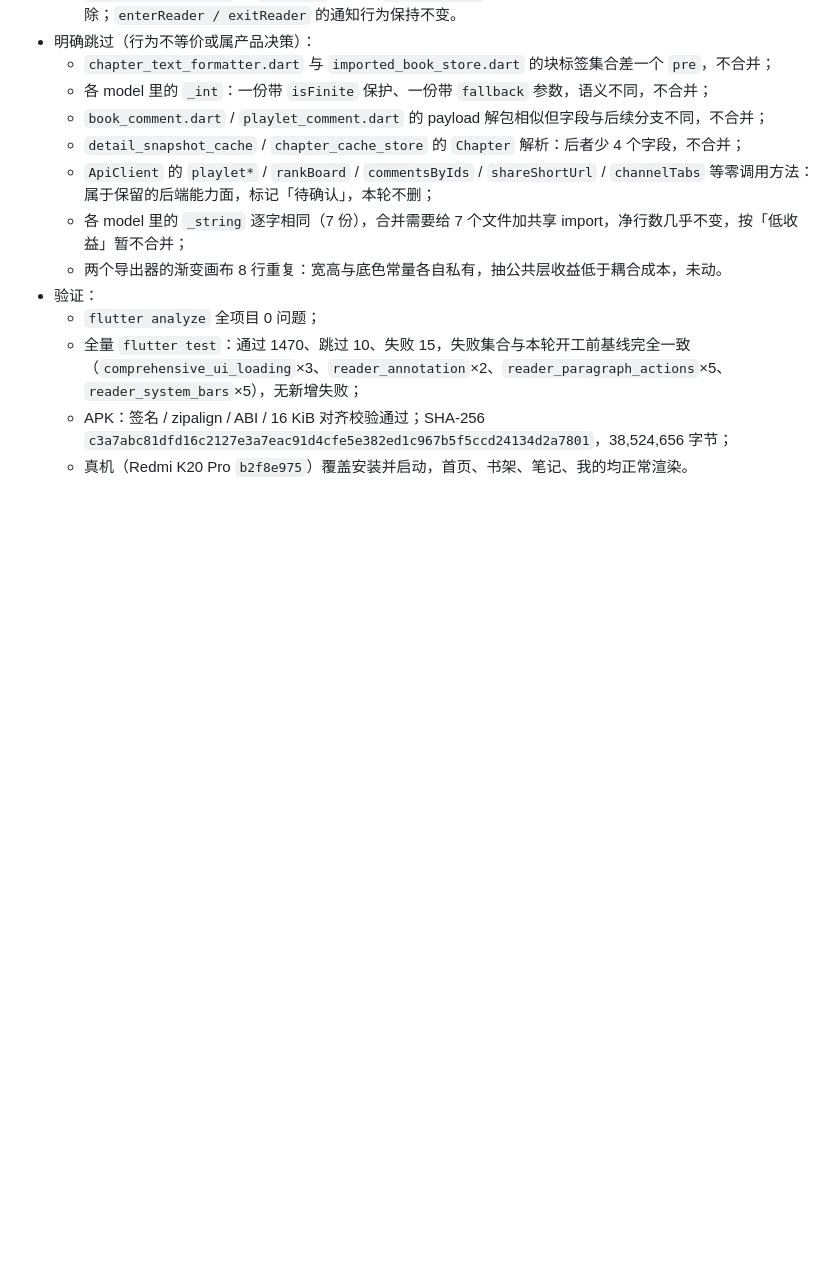
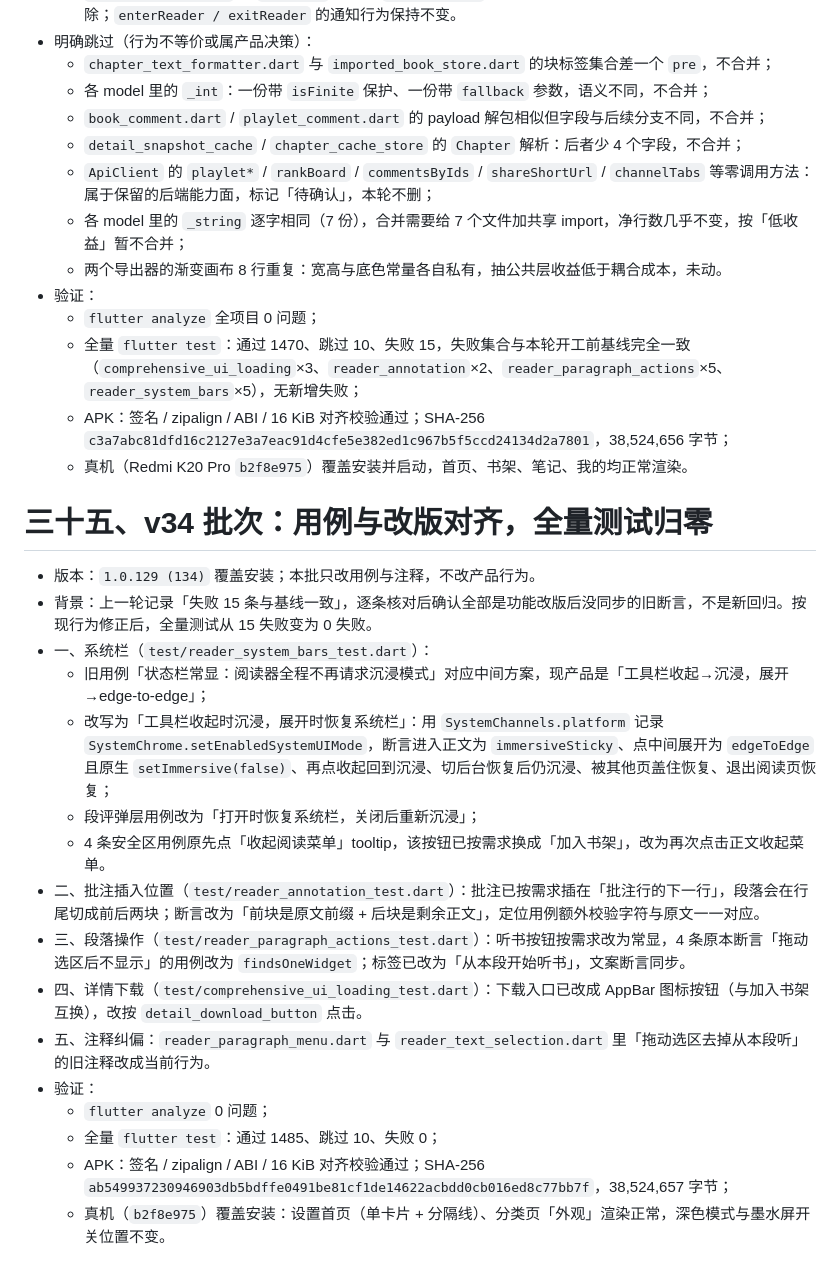
Before and after one commit to fangyuzhang/qingdu-reader-app, a Markdown page: QINGQIE-CHANGES.md, the part around the change. Rendered like a GitHub page; blank space fills up the shorter version.

Commit message:
docs: 记录 v34 用例对齐批次

```diff
--- a/QINGQIE-CHANGES.md
+++ b/QINGQIE-CHANGES.md
@@ -757,3 +757,22 @@ flutter test             # 1954 passed / 10 skipped
   - 全量 `flutter test`：通过 1470、跳过 10、失败 15，失败集合与本轮开工前基线完全一致（`comprehensive_ui_loading`×3、`reader_annotation`×2、`reader_paragraph_actions`×5、`reader_system_bars`×5），无新增失败；
   - APK：签名 / zipalign / ABI / 16 KiB 对齐校验通过；SHA-256 `c3a7abc81dfd16c2127e3a7eac91d4cfe5e382ed1c967b5f5ccd24134d2a7801`，38,524,656 字节；
   - 真机（Redmi K20 Pro `b2f8e975`）覆盖安装并启动，首页、书架、笔记、我的均正常渲染。
+
+# 三十五、v34 批次：用例与改版对齐，全量测试归零
+
+- 版本：`1.0.129 (134)` 覆盖安装；本批只改用例与注释，不改产品行为。
+- 背景：上一轮记录「失败 15 条与基线一致」，逐条核对后确认全部是功能改版后没同步的旧断言，不是新回归。按现行为修正后，全量测试从 15 失败变为 0 失败。
+- 一、系统栏（`test/reader_system_bars_test.dart`）：
+  - 旧用例「状态栏常显：阅读器全程不再请求沉浸模式」对应中间方案，现产品是「工具栏收起→沉浸，展开→edge-to-edge」；
+  - 改写为「工具栏收起时沉浸，展开时恢复系统栏」：用 `SystemChannels.platform` 记录 `SystemChrome.setEnabledSystemUIMode`，断言进入正文为 `immersiveSticky`、点中间展开为 `edgeToEdge` 且原生 `setImmersive(false)`、再点收起回到沉浸、切后台恢复后仍沉浸、被其他页盖住恢复、退出阅读页恢复；
+  - 段评弹层用例改为「打开时恢复系统栏，关闭后重新沉浸」；
+  - 4 条安全区用例原先点「收起阅读菜单」tooltip，该按钮已按需求换成「加入书架」，改为再次点击正文收起菜单。
+- 二、批注插入位置（`test/reader_annotation_test.dart`）：批注已按需求插在「批注行的下一行」，段落会在行尾切成前后两块；断言改为「前块是原文前缀 + 后块是剩余正文」，定位用例额外校验字符与原文一一对应。
+- 三、段落操作（`test/reader_paragraph_actions_test.dart`）：听书按钮按需求改为常显，4 条原本断言「拖动选区后不显示」的用例改为 `findsOneWidget`；标签已改为「从本段开始听书」，文案断言同步。
+- 四、详情下载（`test/comprehensive_ui_loading_test.dart`）：下载入口已改成 AppBar 图标按钮（与加入书架互换），改按 `detail_download_button` 点击。
+- 五、注释纠偏：`reader_paragraph_menu.dart` 与 `reader_text_selection.dart` 里「拖动选区去掉从本段听」的旧注释改成当前行为。
+- 验证：
+  - `flutter analyze` 0 问题；
+  - 全量 `flutter test`：通过 1485、跳过 10、失败 0；
+  - APK：签名 / zipalign / ABI / 16 KiB 对齐校验通过；SHA-256 `ab549937230946903db5bdffe0491be81cf1de14622acbdd0cb016ed8c77bb7f`，38,524,657 字节；
+  - 真机（`b2f8e975`）覆盖安装：设置首页（单卡片 + 分隔线）、分类页「外观」渲染正常，深色模式与墨水屏开关位置不变。
```
